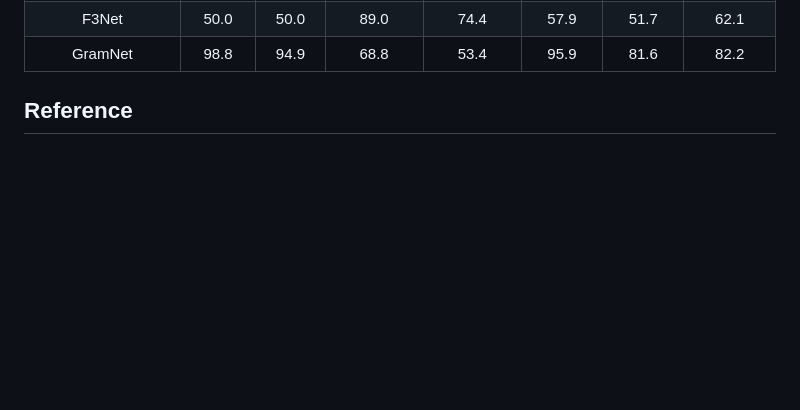
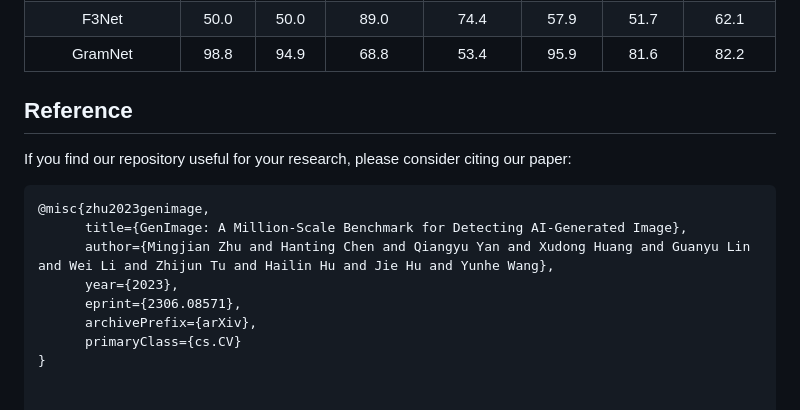
Before and after one commit to Andrew-Zhu/GenImage, a Markdown page: Readme.md, the part around the change. GitHub-like rendering; blank space fills up the shorter version.

````diff
--- a/Readme.md
+++ b/Readme.md
@@ -103,3 +103,13 @@ We use the codes of detection methods provided in the corresponding paper.
 
 
 ## Reference
+If you find our repository useful for your research, please consider citing our paper:
+```bibtex
+@misc{zhu2023genimage,
+      title={GenImage: A Million-Scale Benchmark for Detecting AI-Generated Image},
+      author={Mingjian Zhu and Hanting Chen and Qiangyu Yan and Xudong Huang and Guanyu Lin and Wei Li and Zhijun Tu and Hailin Hu and Jie Hu and Yunhe Wang},
+      year={2023},
+      eprint={2306.08571},
+      archivePrefix={arXiv},
+      primaryClass={cs.CV}
+}
````
